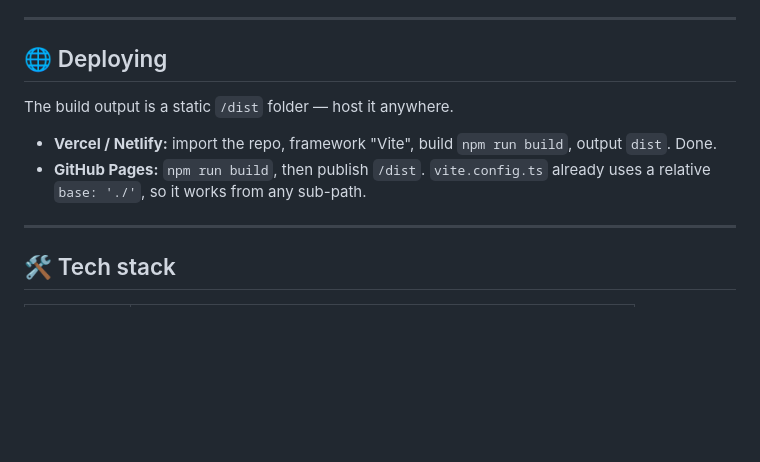
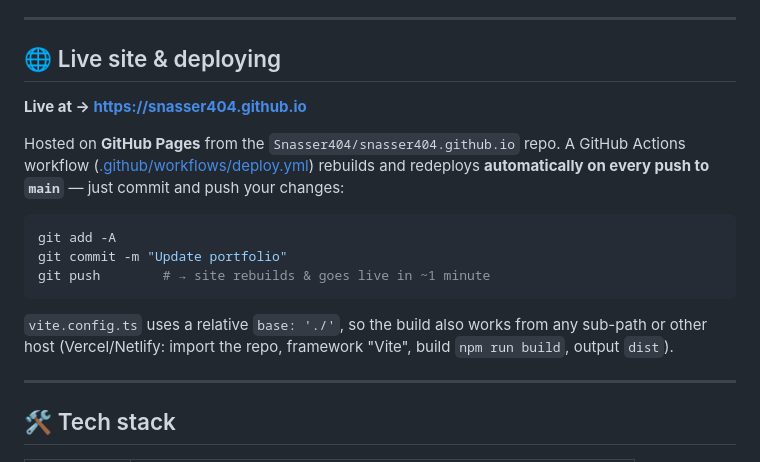
Before and after one commit to Snasser404/snasser404.github.io, a Markdown page: README.md, the part around the change. GitHub-like rendering; blank space fills up the shorter version.

Commit message:
docs: note live URL + auto-deploy in README
Co-Authored-By: Claude Opus 4.8 <noreply@anthropic.com>

````diff
--- a/README.md
+++ b/README.md
@@ -126,14 +126,22 @@ but they'll make it shine:
 
 ---
 
-## 🌐 Deploying
+## 🌐 Live site & deploying
 
-The build output is a static `/dist` folder — host it anywhere.
+**Live at → https://snasser404.github.io**
 
-- **Vercel / Netlify:** import the repo, framework "Vite", build `npm run build`,
-  output `dist`. Done.
-- **GitHub Pages:** `npm run build`, then publish `/dist`. `vite.config.ts` already uses
-  a relative `base: './'`, so it works from any sub-path.
+Hosted on **GitHub Pages** from the `Snasser404/snasser404.github.io` repo. A GitHub Actions
+workflow ([.github/workflows/deploy.yml](.github/workflows/deploy.yml)) rebuilds and redeploys
+**automatically on every push to `main`** — just commit and push your changes:
+
+```bash
+git add -A
+git commit -m "Update portfolio"
+git push        # → site rebuilds & goes live in ~1 minute
+```
+
+`vite.config.ts` uses a relative `base: './'`, so the build also works from any sub-path or
+other host (Vercel/Netlify: import the repo, framework "Vite", build `npm run build`, output `dist`).
 
 ---
 
````
